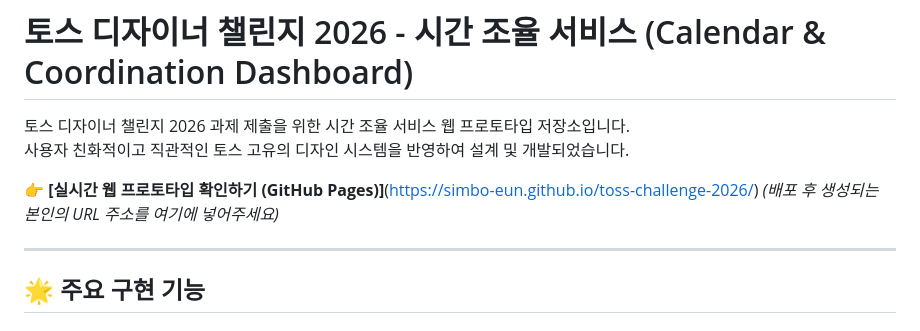
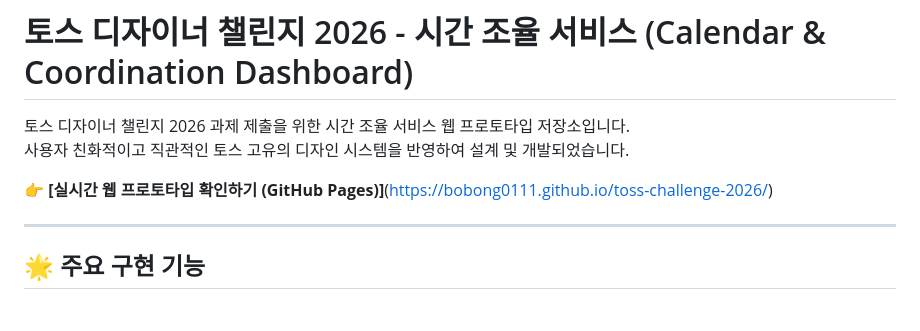
Before and after one commit to bobong0111/toss-challenge-2026, a Markdown page: README.md, the part around the change. Drawn GitHub-style.

Commit message:
docs: Update GitHub Pages URL in README.md

```diff
--- a/README.md
+++ b/README.md
@@ -3,7 +3,7 @@
 토스 디자이너 챌린지 2026 과제 제출을 위한 시간 조율 서비스 웹 프로토타입 저장소입니다.
 사용자 친화적이고 직관적인 토스 고유의 디자인 시스템을 반영하여 설계 및 개발되었습니다.
 
-👉 **[실시간 웹 프로토타입 확인하기 (GitHub Pages)]**(https://simbo-eun.github.io/toss-challenge-2026/) *(배포 후 생성되는 본인의 URL 주소를 여기에 넣어주세요)*
+👉 **[실시간 웹 프로토타입 확인하기 (GitHub Pages)]**(https://bobong0111.github.io/toss-challenge-2026/)
 
 ---
 
```
